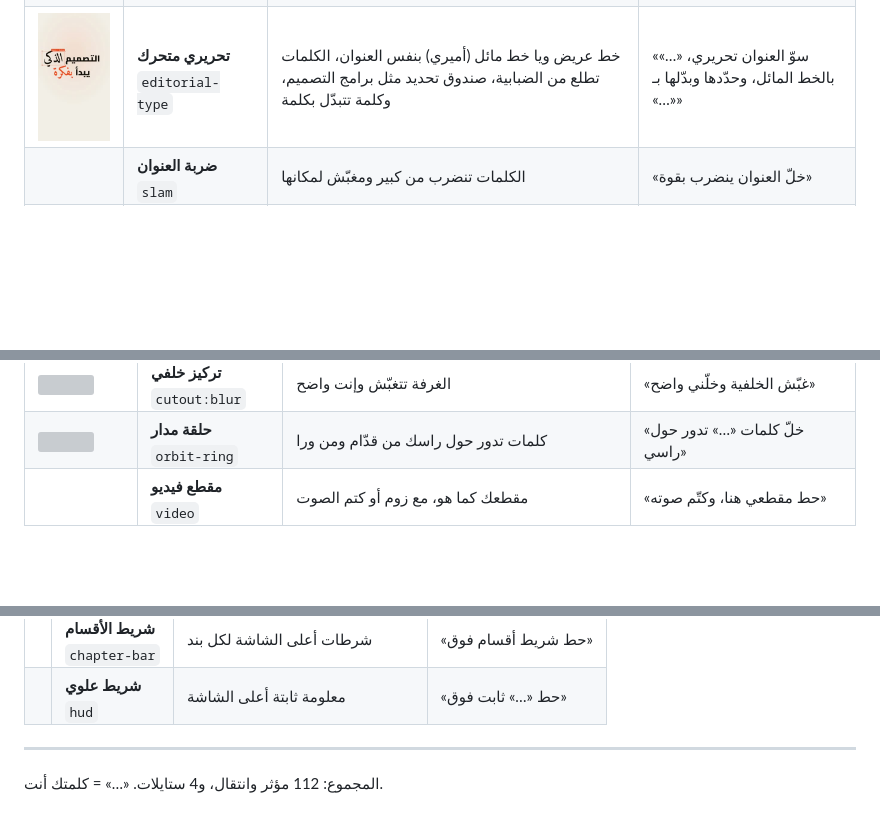
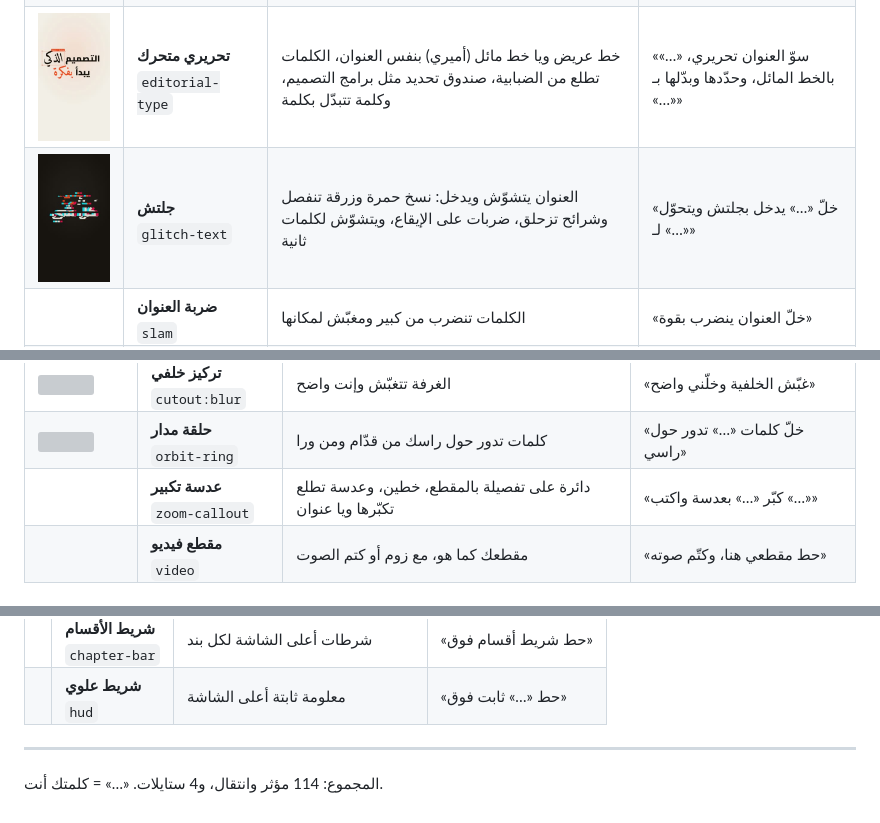
Before and after one commit to joe7182/motion-bilarabi-skill, a Markdown page: EFFECTS.md, 3 parts joined by grey strips. Drawn GitHub-style; pictures changed too: media/effects/glitch-text.jpg (added); blank space fills up the shorter version; grey boxes are pictures that could not be loaded.

```diff
--- a/EFFECTS.md
+++ b/EFFECTS.md
@@ -38,6 +38,7 @@
 | <img src="media/effects/kinetic-stack.jpg" width="96"> | **كلمات فوق بعض**<br><sub>`kinetic-text:stack`</sub> | كلمات تتراكم سطر تحت سطر | «رتّب «…» كلمات فوق بعض» |
 | <img src="media/effects/strike.jpg" width="96"> | **شطب الكلمة**<br><sub>`kinetic-text:strike`</sub> | خط يشطب كلمة غلط لحظة ما تقولها | «اشطب كلمة «…» لما أقول «…»» |
 | <img src="media/effects/editorial-type.jpg" width="96"> | **تحريري متحرك**<br><sub>`editorial-type`</sub> | خط عريض ويا خط مائل (أميري) بنفس العنوان، الكلمات تطلع من الضبابية، صندوق تحديد مثل برامج التصميم، وكلمة تتبدّل بكلمة | «سوّ العنوان تحريري، «…» بالخط المائل، وحدّدها وبدّلها بـ «…»» |
+| <img src="media/effects/glitch-text.jpg" width="96"> | **جلتش**<br><sub>`glitch-text`</sub> | العنوان يتشوّش ويدخل: نسخ حمرة وزرقة تنفصل وشرائح تزحلق، ضربات على الإيقاع، ويتشوّش لكلمات ثانية | «خلّ «…» يدخل بجلتش ويتحوّل لـ «…»» |
 |  | **ضربة العنوان**<br><sub>`slam`</sub> | الكلمات تنضرب من كبير ومغبّش لمكانها | «خلّ العنوان ينضرب بقوة» |
 | <img src="media/effects/type-stretch.jpg" width="96"> | **تمدّد الكشيدة**<br><sub>`type-stretch`</sub> | الكلمة تتمدّد بالكشيدة ويا مسطرة | «مدّد كلمة «…» بالكشيدة» |
 | <img src="media/effects/letters-join.jpg" width="96"> | **تجميع الحروف**<br><sub>`letters-join`</sub> | الحروف تطير وتتجمّع لكلمة متصلة | «خلّ حروف «…» تتجمّع» |
@@ -90,6 +91,7 @@
 | <img src="media/effects/dolly-zoom.jpg" width="96"> | **زوم دوللي**<br><sub>`cutout:dolly`</sub> | الخلفية تبتعد وإنت ثابت | «سوّ زوم دوللي» |
 | <img src="media/effects/back-focus.jpg" width="96"> | **تركيز خلفي**<br><sub>`cutout:blur`</sub> | الغرفة تتغبّش وإنت واضح | «غبّش الخلفية وخلّني واضح» |
 | <img src="media/effects/orbit-ring.jpg" width="96"> | **حلقة مدار**<br><sub>`orbit-ring`</sub> | كلمات تدور حول راسك من قدّام ومن ورا | «خلّ كلمات «…» تدور حول راسي» |
+|  | **عدسة تكبير**<br><sub>`zoom-callout`</sub> | دائرة على تفصيلة بالمقطع، خطين، وعدسة تطلع تكبّرها ويا عنوان | «كبّر «…» بعدسة واكتب «…»» |
 |  | **مقطع فيديو**<br><sub>`video`</sub> | مقطعك كما هو، مع زوم أو كتم الصوت | «حط مقطعي هنا، وكتّم صوته» |
 
 ## الانتقالات — Transitions
@@ -193,6 +195,6 @@
 
 ---
 
-المجموع: 112 مؤثر وانتقال، و4 ستايلات. «…» = كلمتك أنت.
+المجموع: 114 مؤثر وانتقال، و4 ستايلات. «…» = كلمتك أنت.
 
 </div>
```
Also changed, not shown: skill/motion-bilarabi/SKILL.md (+4 -0 lines), skill/motion-bilarabi/catalog.md (+2 -0 lines), 9 other files.
